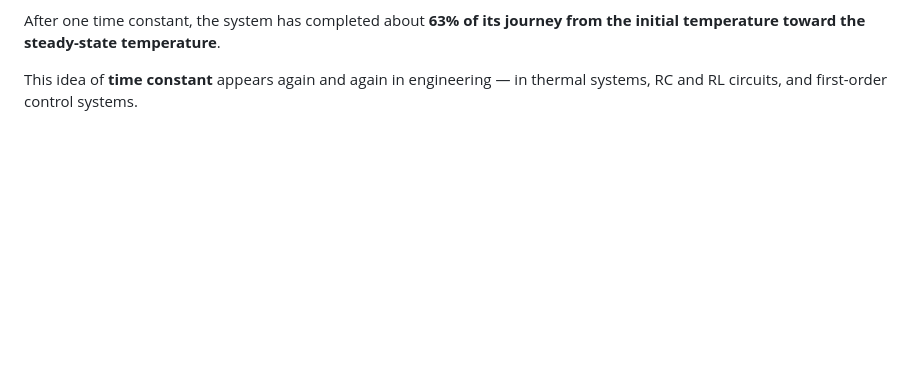
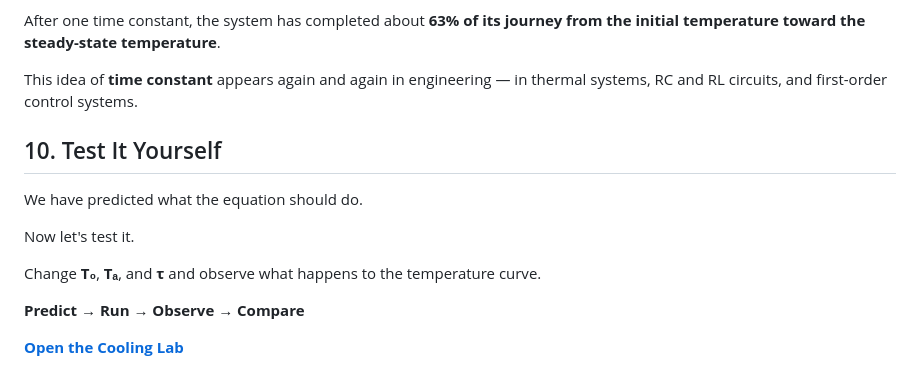
Before and after one commit to sarveshiisc/engineering-by-intuition, a Markdown page: DIFFERENTIAL_EQUATIONS.md, the part around the change. GitHub-like rendering; blank space fills up the shorter version.

Commit message:
Add Cooling Lab transition

```diff
--- a/DIFFERENTIAL_EQUATIONS.md
+++ b/DIFFERENTIAL_EQUATIONS.md
@@ -208,3 +208,15 @@ A larger **τ** means a slower response, while a smaller **τ** means a faster r
 After one time constant, the system has completed about **63% of its journey from the initial temperature toward the steady-state temperature**.
 
 This idea of **time constant** appears again and again in engineering — in thermal systems, RC and RL circuits, and first-order control systems.
+
+## 10. Test It Yourself
+
+We have predicted what the equation should do.
+
+Now let's test it.
+
+Change **T₀**, **Tₐ**, and **τ** and observe what happens to the temperature curve.
+
+**Predict → Run → Observe → Compare**
+
+**[Open the Cooling Lab](simulations/cooling/index.html)**
```
